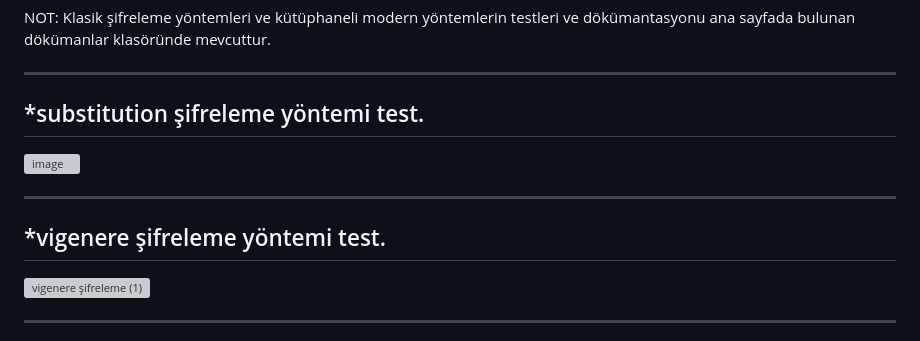
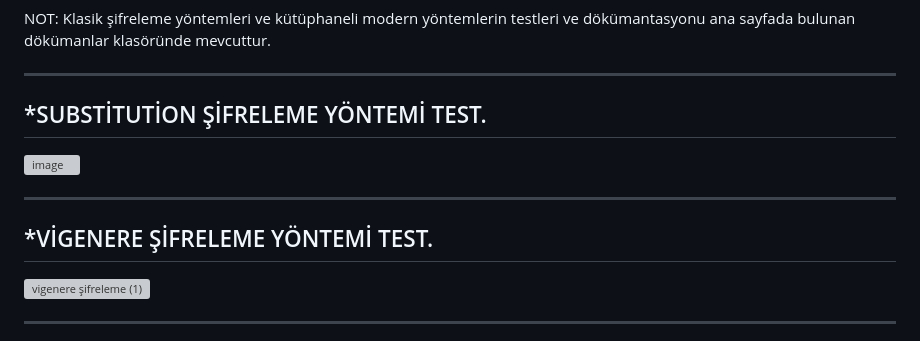
Before and after one commit to MAHMUTAYDINALP/server-client-project, a Markdown page: README.md, the part around the change. Rendered like a GitHub page; grey boxes are pictures that could not be loaded.

Commit message:
Update section titles to uppercase in README

```diff
--- a/README.md
+++ b/README.md
@@ -78,13 +78,13 @@ NOT: Klasik şifreleme yöntemleri ve kütüphaneli modern yöntemlerin testleri
 
 
 ---
-## *substitution şifreleme yöntemi test.
+## *SUBSTİTUTİON ŞİFRELEME YÖNTEMİ TEST.
 
 <img width="994" height="675" alt="image" src="https://github.com/user-attachments/assets/d4d4bbda-ded3-4cd7-b0db-b7d188e2470a" />
 
 
 ---
-## *vigenere şifreleme yöntemi test.
+## *VİGENERE ŞİFRELEME YÖNTEMİ TEST.
 
 <img width="1200" height="852" alt="vigenere şifreleme (1)" src="https://github.com/user-attachments/assets/918357d0-3006-4ef0-9e81-cf749567f3b1" />
 
```
